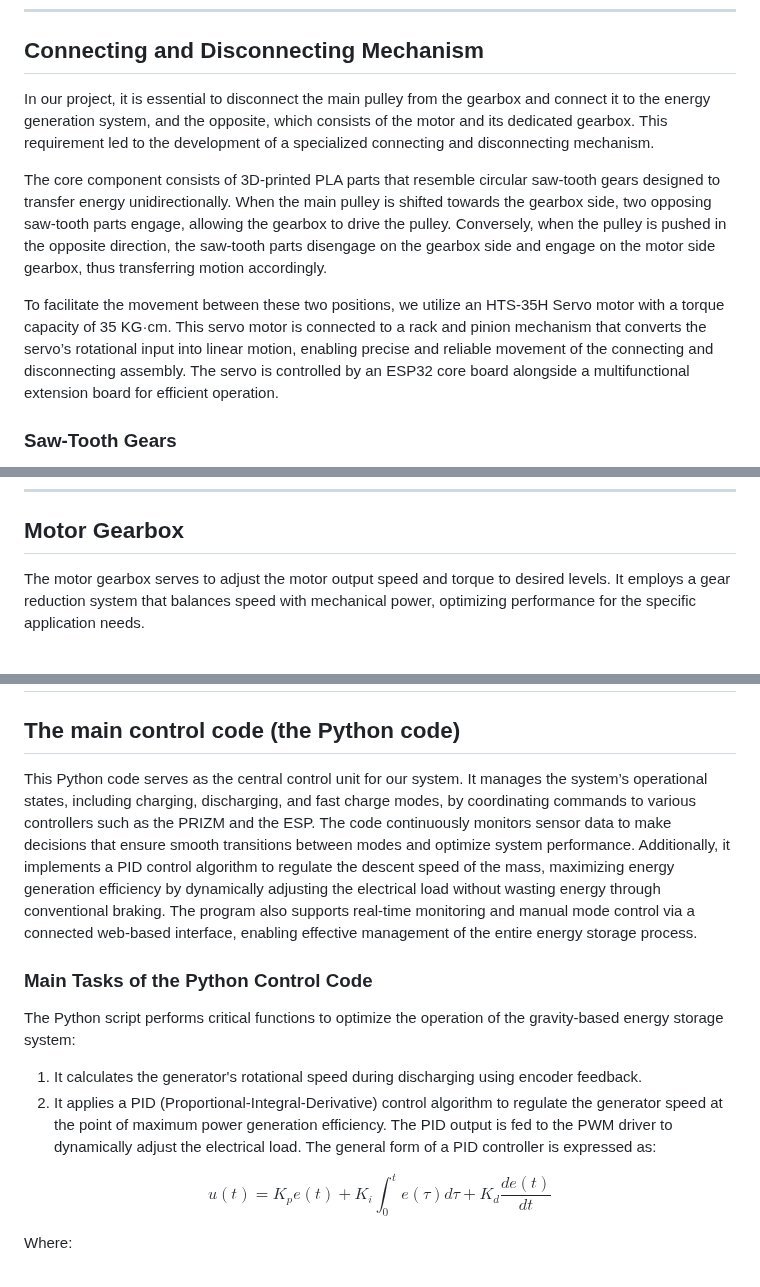
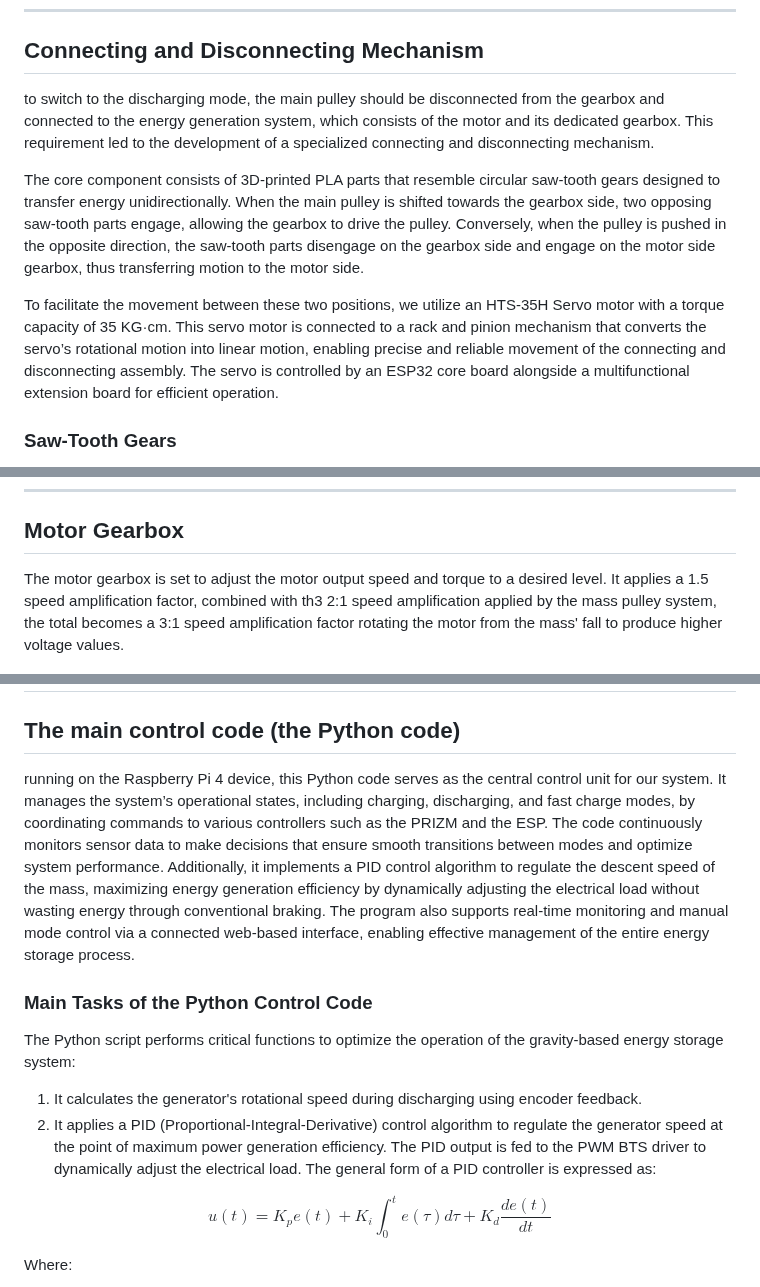
Before and after one commit to salmandaher/VLNs_Team_GraviPower, a Markdown page: README.md, 3 parts joined by grey strips. Rendered like a GitHub page.

```diff
--- a/README.md
+++ b/README.md
@@ -89,11 +89,11 @@ Attached directly to the mass, this pulley serves multiple purposes: it protects
 
 ## Connecting and Disconnecting Mechanism
 
-In our project, it is essential to disconnect the main pulley from the gearbox and connect it to the energy generation system, and the opposite, which consists of the motor and its dedicated gearbox. This requirement led to the development of a specialized connecting and disconnecting mechanism.
+to switch to the discharging mode, the main pulley should be disconnected from the gearbox and connected to the energy generation system, which consists of the motor and its dedicated gearbox. This requirement led to the development of a specialized connecting and disconnecting mechanism.
 
-The core component consists of 3D-printed PLA parts that resemble circular saw-tooth gears designed to transfer energy unidirectionally. When the main pulley is shifted towards the gearbox side, two opposing saw-tooth parts engage, allowing the gearbox to drive the pulley. Conversely, when the pulley is pushed in the opposite direction, the saw-tooth parts disengage on the gearbox side and engage on the motor side gearbox, thus transferring motion accordingly.
+The core component consists of 3D-printed PLA parts that resemble circular saw-tooth gears designed to transfer energy unidirectionally. When the main pulley is shifted towards the gearbox side, two opposing saw-tooth parts engage, allowing the gearbox to drive the pulley. Conversely, when the pulley is pushed in the opposite direction, the saw-tooth parts disengage on the gearbox side and engage on the motor side gearbox, thus transferring motion to the motor side.
 
-To facilitate the movement between these two positions, we utilize an HTS-35H Servo motor with a torque capacity of 35 KG·cm. This servo motor is connected to a rack and pinion mechanism that converts the servo’s rotational input into linear motion, enabling precise and reliable movement of the connecting and disconnecting assembly. The servo is controlled by an ESP32 core board alongside a multifunctional extension board for efficient operation.
+To facilitate the movement between these two positions, we utilize an HTS-35H Servo motor with a torque capacity of 35 KG·cm. This servo motor is connected to a rack and pinion mechanism that converts the servo’s rotational motion into linear motion, enabling precise and reliable movement of the connecting and disconnecting assembly. The servo is controlled by an ESP32 core board alongside a multifunctional extension board for efficient operation.
 
 ### Saw-Tooth Gears
 
@@ -114,7 +114,7 @@ The rack and pinion mechanism translates the servo motor’s rotational motion i
 ---
 
 ## Motor Gearbox
-The motor gearbox serves to adjust the motor output speed and torque to desired levels. It employs a gear reduction system that balances speed with mechanical power, optimizing performance for the specific application needs.
+The motor gearbox is set to adjust the motor output speed and torque to a desired level. It applies a 1.5 speed amplification factor, combined with th3 2:1 speed amplification applied by the mass pulley system, the total becomes a 3:1 speed amplification factor rotating the motor from the mass' fall to produce higher voltage values.
 
 ![Motor Gearbox](https://github.com/salmandaher/VLNs_Team_GraviPower/blob/bf33870ca1736469e62d55921a4af209934893d6/imgs/Motor%20gearbox%20(2).jpg)
 
@@ -123,14 +123,14 @@ The motor gearbox serves to adjust the motor output speed and torque to desired
 # The coding of the solution
 ## The main control code (the Python code)
 
-This Python code serves as the central control unit for our system. It manages the system’s operational states, including charging, discharging, and fast charge modes, by coordinating commands to various controllers such as the PRIZM and the ESP. The code continuously monitors sensor data to make decisions that ensure smooth transitions between modes and optimize system performance. Additionally, it implements a PID control algorithm to regulate the descent speed of the mass, maximizing energy generation efficiency by dynamically adjusting the electrical load without wasting energy through conventional braking. The program also supports real-time monitoring and manual mode control via a connected web-based interface, enabling effective management of the entire energy storage process.
+running on the Raspberry Pi 4 device, this Python code serves as the central control unit for our system. It manages the system’s operational states, including charging, discharging, and fast charge modes, by coordinating commands to various controllers such as the PRIZM and the ESP. The code continuously monitors sensor data to make decisions that ensure smooth transitions between modes and optimize system performance. Additionally, it implements a PID control algorithm to regulate the descent speed of the mass, maximizing energy generation efficiency by dynamically adjusting the electrical load without wasting energy through conventional braking. The program also supports real-time monitoring and manual mode control via a connected web-based interface, enabling effective management of the entire energy storage process.
 
 ### Main Tasks of the Python Control Code
 
 The Python script performs critical functions to optimize the operation of the gravity-based energy storage system:
 
 1. It calculates the generator's rotational speed during discharging using encoder feedback.
-2. It applies a PID (Proportional-Integral-Derivative) control algorithm to regulate the generator speed at the point of maximum power generation efficiency. The PID output is fed to the PWM driver to dynamically adjust the electrical load. The general form of a PID controller is expressed as:
+2. It applies a PID (Proportional-Integral-Derivative) control algorithm to regulate the generator speed at the point of maximum power generation efficiency. The PID output is fed to the PWM BTS driver to dynamically adjust the electrical load. The general form of a PID controller is expressed as:
 
 $$
 u(t) = K_p e(t) + K_i \int_0^t e(\tau) d\tau + K_d \frac{d e(t)}{d t}
```
